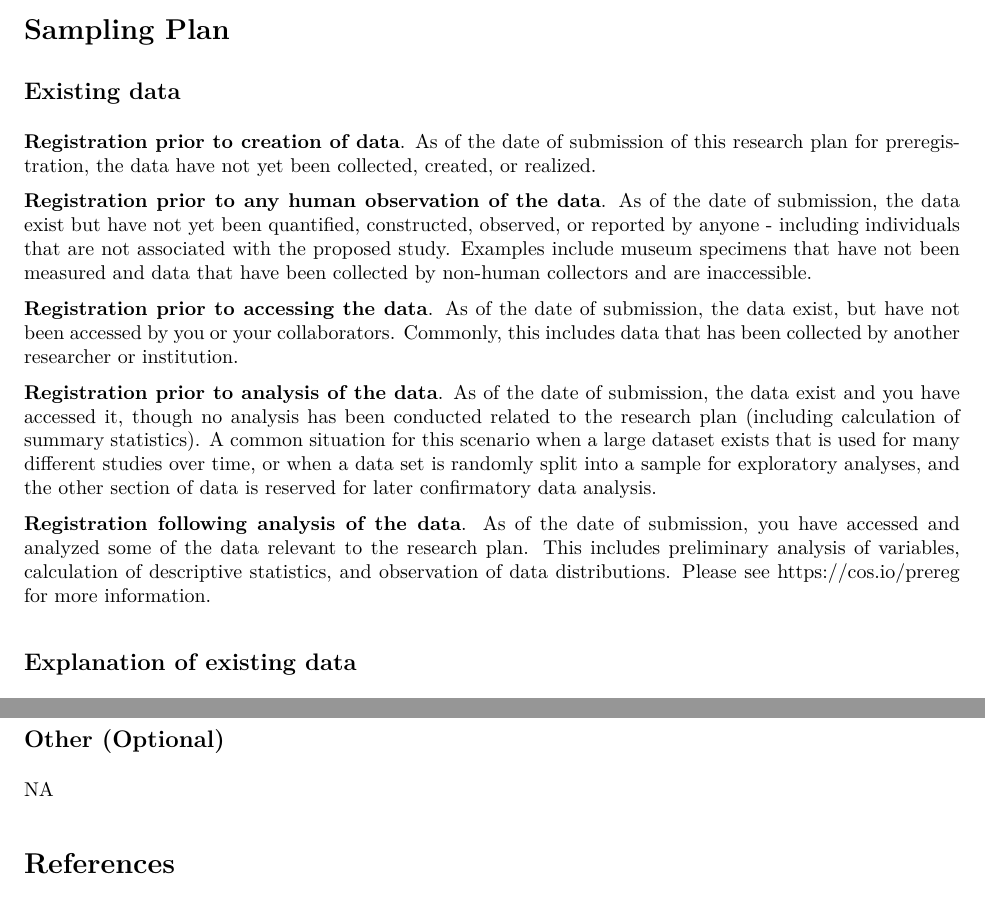
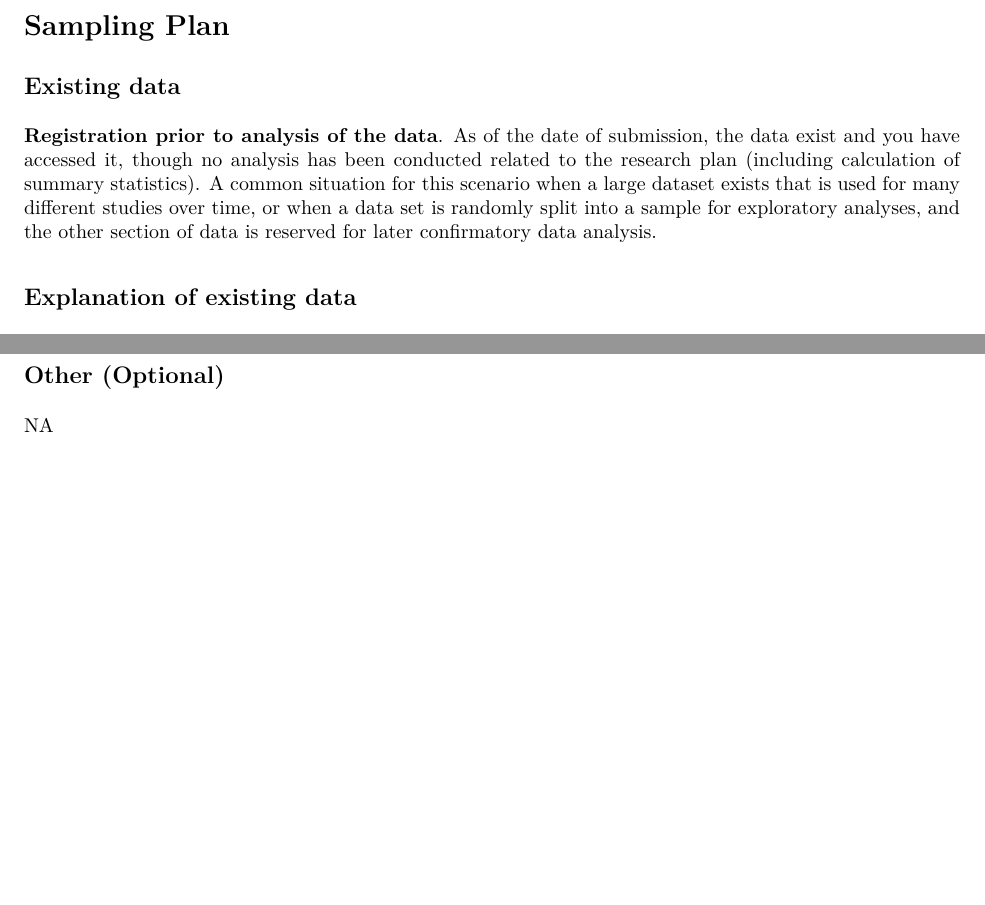
Before and after one commit to sblier67/ProductivityReproducibility_2025, an R Markdown document (05_preregistration/preregistration.Rmd): two parts of pages 2 and 4 of 4 before the commit and two parts of pages 2 and 3 of 4 after it, joined at a grey line, cut so that both start at the same text, the shorter picture padded with empty space. The pictures show the output file 05_preregistration/preregistration.pdf that the author committed with the source.

Commit message:
Fixed formatting details in prereg files

```diff
--- a/05_preregistration/preregistration.Rmd
+++ b/05_preregistration/preregistration.Rmd
@@ -92,15 +92,7 @@ N/A
 
 <!-- Preregistration is designed to make clear the distinction between confirmatory tests, specified prior to seeing the data, and exploratory analyses conducted after observing the data. Therefore, creating a research plan in which existing data will be used presents unique challenges. Please select the description that best describes your situation. Please do not hesitate to contact us if you have questions about how to answer this question (prereg@cos.io). -->
 
-**Registration prior to creation of data**. As of the date of submission of this research plan for preregistration, the data have not yet been collected, created, or realized.
-
-**Registration prior to any human observation of the data**. As of the date of submission, the data exist but have not yet been quantified, constructed, observed, or reported by anyone - including individuals that are not associated with the proposed study. Examples include museum specimens that have not been measured and data that have been collected by non-human collectors and are inaccessible.
-
-**Registration prior to accessing the data**. As of the date of submission, the data exist, but have not been accessed by you or your collaborators. Commonly, this includes data that has been collected by another researcher or institution.
-
 **Registration prior to analysis of the data**. As of the date of submission, the data exist and you have accessed it, though no analysis has been conducted related to the research plan (including calculation of summary statistics). A common situation for this scenario when a large dataset exists that is used for many different studies over time, or when a data set is randomly split into a sample for exploratory analyses, and the other section of data is reserved for later confirmatory data analysis.
-
-**Registration following analysis of the data**. As of the date of submission, you have accessed and analyzed some of the data relevant to the research plan. This includes preliminary analysis of variables, calculation of descriptive statistics, and observation of data distributions. Please see <https://cos.io/prereg> for more information.
 
 ## Explanation of existing data
 
```
Also changed, not shown: 05_preregistration/preregistration.pdf.
